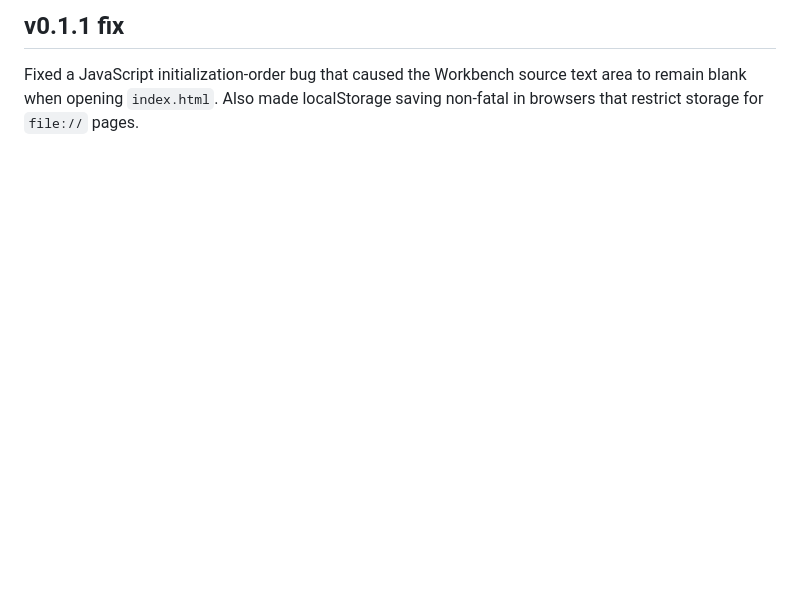
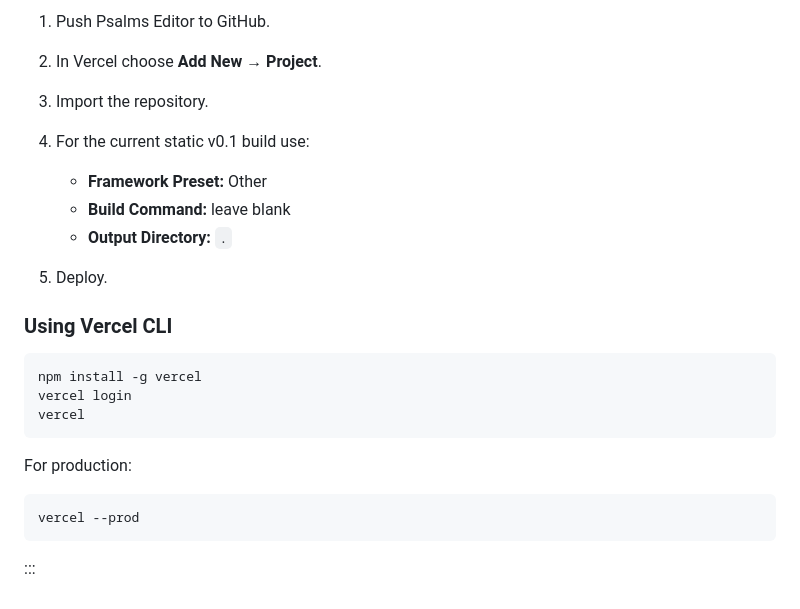
Before and after one commit to selvabenz/psalms-editor, a Markdown page: README.md, the part around one of its changes. Rendered like a GitHub page; blank space fills up the shorter version.

````diff
--- a/README.md
+++ b/README.md
@@ -60,4 +147,25 @@ The ESV text in this prototype comes from the user-supplied local file. Before p
 
-## v0.1.1 fix
+1. Push Psalms Editor to GitHub.
+2. In Vercel choose **Add New → Project**.
+3. Import the repository.
+4. For the current static v0.1 build use:
 
-Fixed a JavaScript initialization-order bug that caused the Workbench source text area to remain blank when opening `index.html`. Also made localStorage saving non-fatal in browsers that restrict storage for `file://` pages.
+   * **Framework Preset:** Other
+   * **Build Command:** leave blank
+   * **Output Directory:** `.`
+5. Deploy.
+
+### Using Vercel CLI
+
+```bash
+npm install -g vercel
+vercel login
+vercel
+```
+
+For production:
+
+```bash
+vercel --prod
+```
+:::
````
Also changed, not shown: other parts of README.md (+126 -39 lines).
